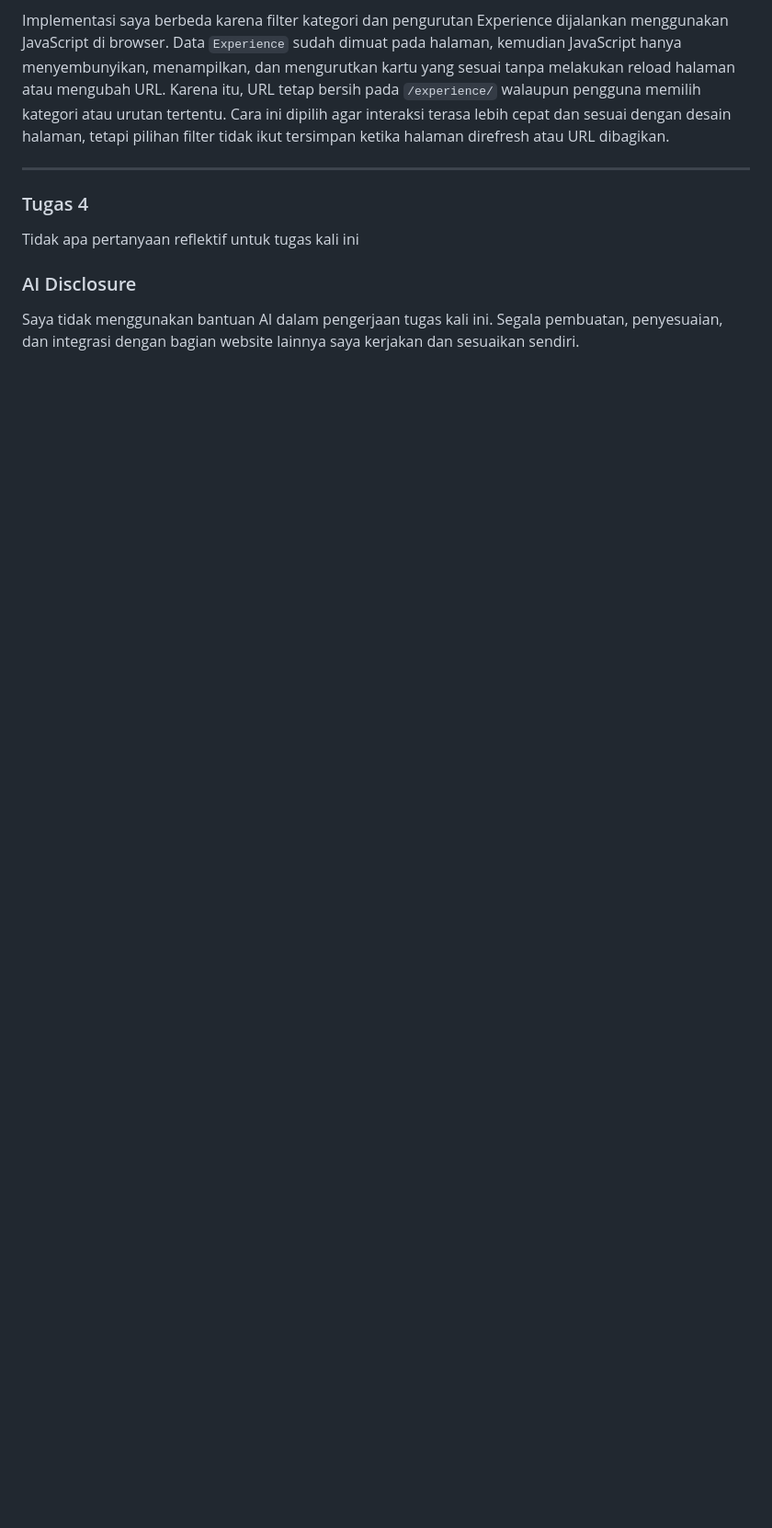
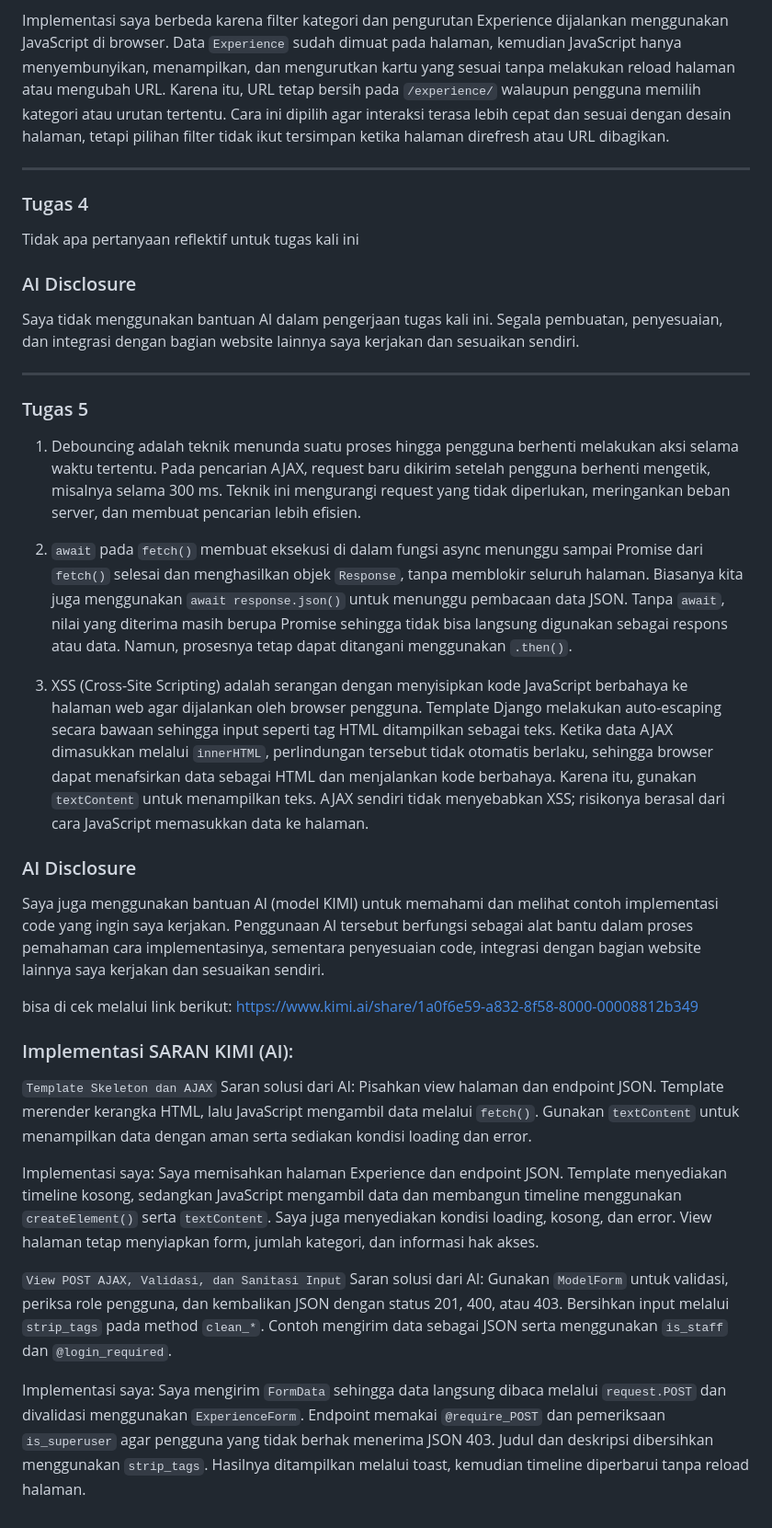
Before and after one commit to zalfredz/myportofolio, a Markdown page: README.md, the part around the change. Shown at 92% size. Drawn GitHub-style; blank space fills up the shorter version.

Commit message:
docs: Jawab pertanyaan reflektif + AI Disclosure

```diff
--- a/README.md
+++ b/README.md
@@ -155,3 +155,34 @@ Tidak apa pertanyaan reflektif untuk tugas kali ini
 
 ### AI Disclosure
 Saya tidak menggunakan bantuan AI dalam pengerjaan tugas kali ini. Segala pembuatan, penyesuaian, dan integrasi dengan bagian website lainnya saya kerjakan dan sesuaikan sendiri.
+
+---
+
+### Tugas 5
+
+1. Debouncing adalah teknik menunda suatu proses hingga pengguna berhenti melakukan aksi selama waktu tertentu. Pada pencarian AJAX, request baru dikirim setelah pengguna berhenti mengetik, misalnya selama 300 ms. Teknik ini mengurangi request yang tidak diperlukan, meringankan beban server, dan membuat pencarian lebih efisien.
+
+2. `await` pada `fetch()` membuat eksekusi di dalam fungsi async menunggu sampai Promise dari `fetch()` selesai dan menghasilkan objek `Response`, tanpa memblokir seluruh halaman. Biasanya kita juga menggunakan `await response.json()` untuk menunggu pembacaan data JSON. Tanpa `await`, nilai yang diterima masih berupa Promise sehingga tidak bisa langsung digunakan sebagai respons atau data. Namun, prosesnya tetap dapat ditangani menggunakan `.then()`.
+
+3. XSS (Cross-Site Scripting) adalah serangan dengan menyisipkan kode JavaScript berbahaya ke halaman web agar dijalankan oleh browser pengguna. Template Django melakukan auto-escaping secara bawaan sehingga input seperti tag HTML ditampilkan sebagai teks. Ketika data AJAX dimasukkan melalui `innerHTML`, perlindungan tersebut tidak otomatis berlaku, sehingga browser dapat menafsirkan data sebagai HTML dan menjalankan kode berbahaya. Karena itu, gunakan `textContent` untuk menampilkan teks. AJAX sendiri tidak menyebabkan XSS; risikonya berasal dari cara JavaScript memasukkan data ke halaman.
+
+### AI Disclosure
+Saya juga menggunakan bantuan AI (model KIMI) untuk memahami dan melihat contoh implementasi code yang ingin saya kerjakan. Penggunaan AI tersebut berfungsi sebagai alat bantu dalam proses pemahaman cara implementasinya, sementara penyesuaian code, integrasi dengan bagian website lainnya saya kerjakan dan sesuaikan sendiri.
+
+bisa di cek melalui link berikut: https://www.kimi.ai/share/1a0f6e59-a832-8f58-8000-00008812b349
+
+### Implementasi SARAN KIMI (AI):
+
+`Template Skeleton dan AJAX`
+Saran solusi dari AI:
+Pisahkan view halaman dan endpoint JSON. Template merender kerangka HTML, lalu JavaScript mengambil data melalui `fetch()`. Gunakan `textContent` untuk menampilkan data dengan aman serta sediakan kondisi loading dan error.
+
+Implementasi saya:
+Saya memisahkan halaman Experience dan endpoint JSON. Template menyediakan timeline kosong, sedangkan JavaScript mengambil data dan membangun timeline menggunakan `createElement()` serta `textContent`. Saya juga menyediakan kondisi loading, kosong, dan error. View halaman tetap menyiapkan form, jumlah kategori, dan informasi hak akses.
+
+`View POST AJAX, Validasi, dan Sanitasi Input`
+Saran solusi dari AI:
+Gunakan `ModelForm` untuk validasi, periksa role pengguna, dan kembalikan JSON dengan status 201, 400, atau 403. Bersihkan input melalui `strip_tags` pada method `clean_*`. Contoh mengirim data sebagai JSON serta menggunakan `is_staff` dan `@login_required`.
+
+Implementasi saya:
+Saya mengirim `FormData` sehingga data langsung dibaca melalui `request.POST` dan divalidasi menggunakan `ExperienceForm`. Endpoint memakai `@require_POST` dan pemeriksaan `is_superuser` agar pengguna yang tidak berhak menerima JSON 403. Judul dan deskripsi dibersihkan menggunakan `strip_tags`. Hasilnya ditampilkan melalui toast, kemudian timeline diperbarui tanpa reload halaman.
```
